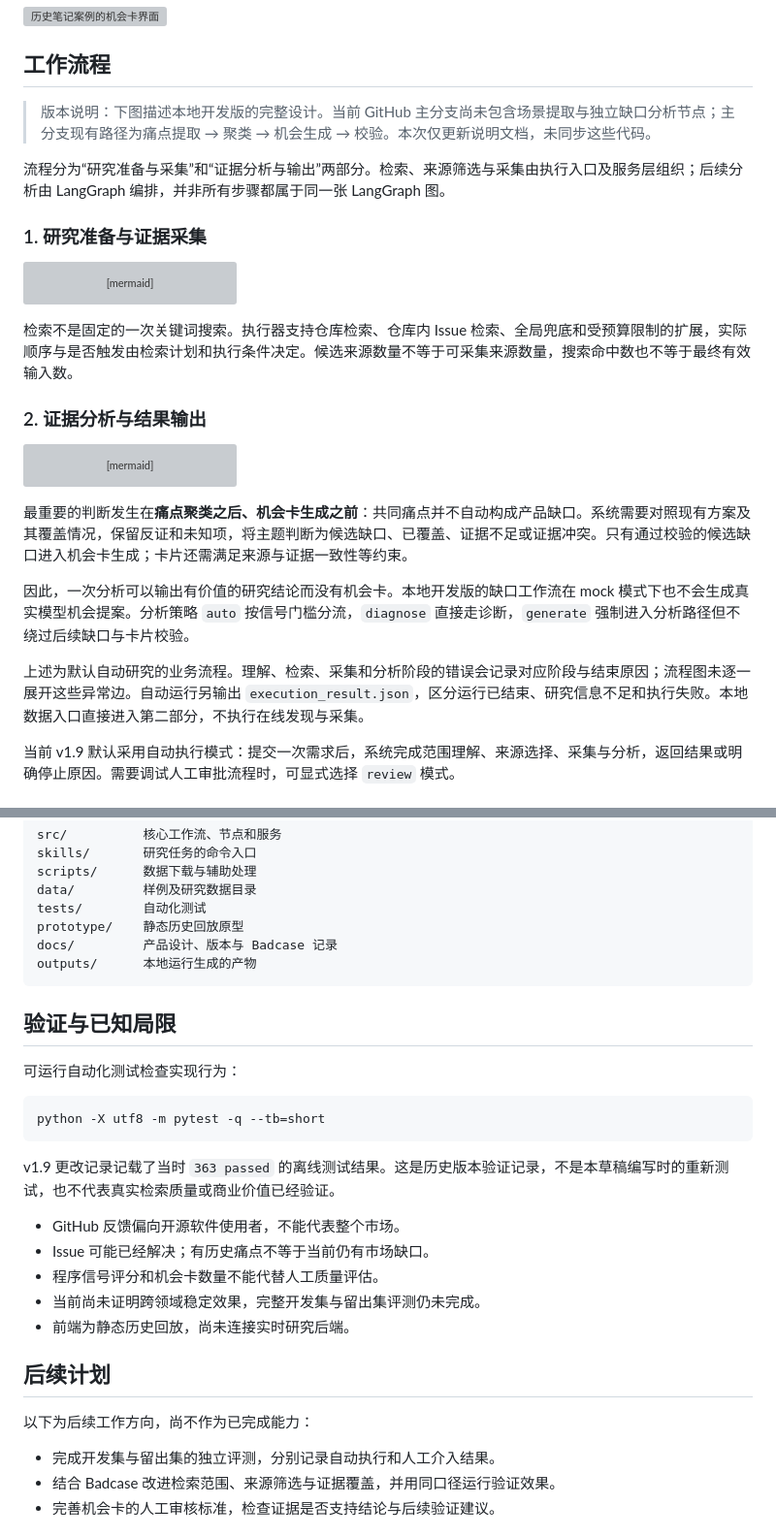
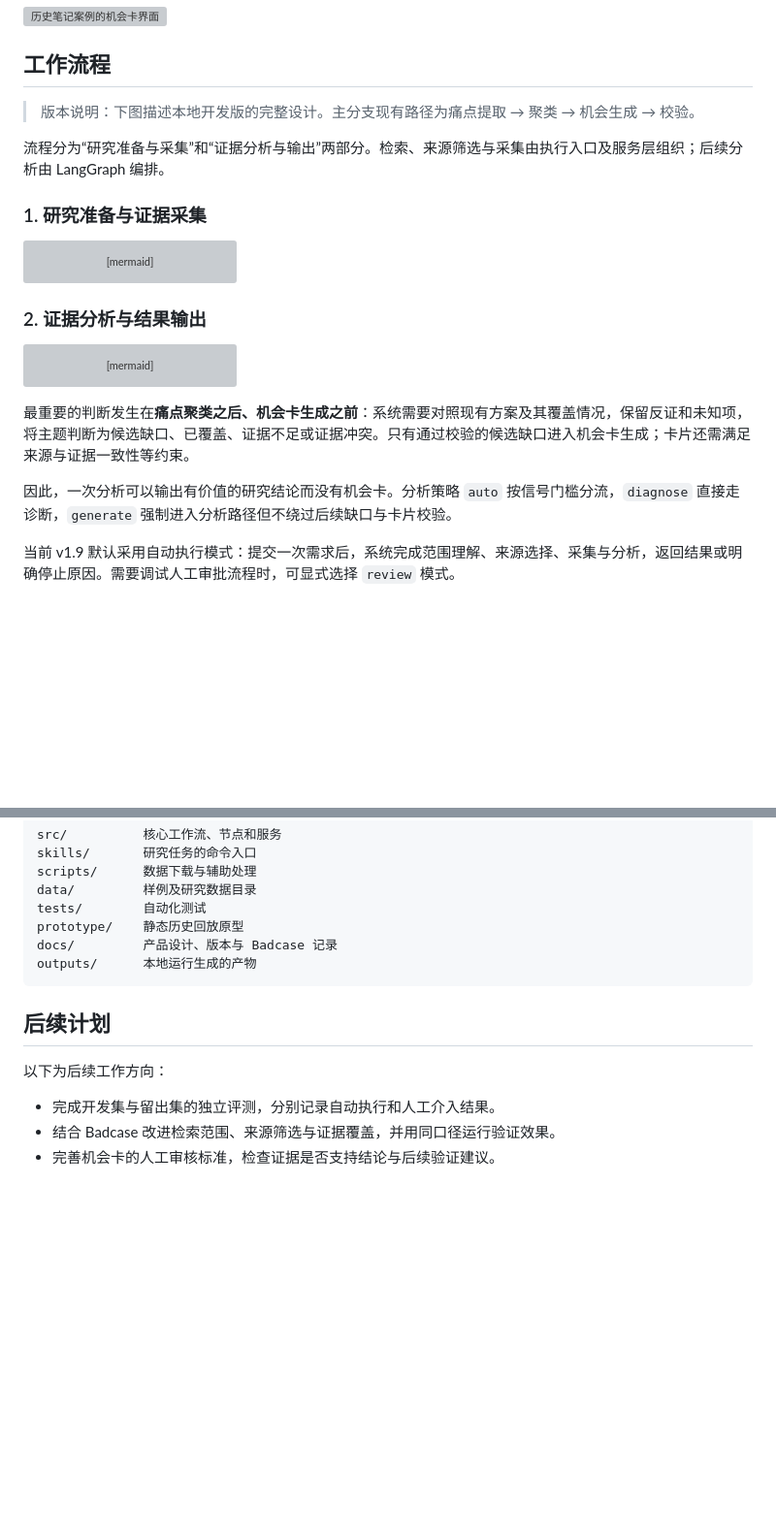
Before and after one commit to Lynnhan3212/OMiner, a Markdown page: README.md, 2 parts joined by grey strips. Shown at 97% size. Rendered like a GitHub page; blank space fills up the shorter version; grey boxes are pictures that could not be loaded.

Commit message:
Update README for clarity and project details

````diff
--- a/README.md
+++ b/README.md
@@ -37,10 +37,10 @@ Mini Opportunity Miner 是面向独立开发者、Agent 开发者和小型产品
 
 ## 工作流程
 
-> 版本说明：下图描述本地开发版的完整设计。当前 GitHub 主分支尚未包含场景提取与独立缺口分析节点；主分支现有路径为痛点提取 → 聚类 → 机会生成 → 校验。本次仅更新说明文档，未同步这些代码。
+> 版本说明：下图描述本地开发版的完整设计。主分支现有路径为痛点提取 → 聚类 → 机会生成 → 校验。
 
 
-流程分为“研究准备与采集”和“证据分析与输出”两部分。检索、来源筛选与采集由执行入口及服务层组织；后续分析由 LangGraph 编排，并非所有步骤都属于同一张 LangGraph 图。
+流程分为“研究准备与采集”和“证据分析与输出”两部分。检索、来源筛选与采集由执行入口及服务层组织；后续分析由 LangGraph 编排。
 
 ### 1. 研究准备与证据采集
 
@@ -60,7 +60,6 @@ flowchart TD
     J --> K[将采集数据交给分析工作流]
 ```
 
-检索不是固定的一次关键词搜索。执行器支持仓库检索、仓库内 Issue 检索、全局兜底和受预算限制的扩展，实际顺序与是否触发由检索计划和执行条件决定。候选来源数量不等于可采集来源数量，搜索命中数也不等于最终有效输入数。
 
 ### 2. 证据分析与结果输出
 
@@ -87,11 +86,9 @@ flowchart TD
     R --> S[保存报告、结构化产物与运行记录]
 ```
 
-最重要的判断发生在**痛点聚类之后、机会卡生成之前**：共同痛点并不自动构成产品缺口。系统需要对照现有方案及其覆盖情况，保留反证和未知项，将主题判断为候选缺口、已覆盖、证据不足或证据冲突。只有通过校验的候选缺口进入机会卡生成；卡片还需满足来源与证据一致性等约束。
+最重要的判断发生在**痛点聚类之后、机会卡生成之前**：系统需要对照现有方案及其覆盖情况，保留反证和未知项，将主题判断为候选缺口、已覆盖、证据不足或证据冲突。只有通过校验的候选缺口进入机会卡生成；卡片还需满足来源与证据一致性等约束。
 
-因此，一次分析可以输出有价值的研究结论而没有机会卡。本地开发版的缺口工作流在 mock 模式下也不会生成真实模型机会提案。分析策略 `auto` 按信号门槛分流，`diagnose` 直接走诊断，`generate` 强制进入分析路径但不绕过后续缺口与卡片校验。
-
-上述为默认自动研究的业务流程。理解、检索、采集和分析阶段的错误会记录对应阶段与结束原因；流程图未逐一展开这些异常边。自动运行另输出 `execution_result.json`，区分运行已结束、研究信息不足和执行失败。本地数据入口直接进入第二部分，不执行在线发现与采集。
+因此，一次分析可以输出有价值的研究结论而没有机会卡。分析策略 `auto` 按信号门槛分流，`diagnose` 直接走诊断，`generate` 强制进入分析路径但不绕过后续缺口与卡片校验。
 
 当前 v1.9 默认采用自动执行模式：提交一次需求后，系统完成范围理解、来源选择、采集与分析，返回结果或明确停止原因。需要调试人工审批流程时，可显式选择 `review` 模式。
 
@@ -182,25 +179,10 @@ docs/         产品设计、版本与 Badcase 记录
 outputs/      本地运行生成的产物
 ```
 
-## 验证与已知局限
-
-可运行自动化测试检查实现行为：
-
-```powershell
-python -X utf8 -m pytest -q --tb=short
-```
-
-v1.9 更改记录记载了当时 `363 passed` 的离线测试结果。这是历史版本验证记录，不是本草稿编写时的重新测试，也不代表真实检索质量或商业价值已经验证。
-
-- GitHub 反馈偏向开源软件使用者，不能代表整个市场。
-- Issue 可能已经解决；有历史痛点不等于当前仍有市场缺口。
-- 程序信号评分和机会卡数量不能代替人工质量评估。
-- 当前尚未证明跨领域稳定效果，完整开发集与留出集评测仍未完成。
-- 前端为静态历史回放，尚未连接实时研究后端。
 
 ## 后续计划
 
-以下为后续工作方向，尚不作为已完成能力：
+以下为后续工作方向：
 
 - 完成开发集与留出集的独立评测，分别记录自动执行和人工介入结果。
 - 结合 Badcase 改进检索范围、来源筛选与证据覆盖，并用同口径运行验证效果。
````
Also changed, not shown: other parts of README.md (+4 -4 lines).
